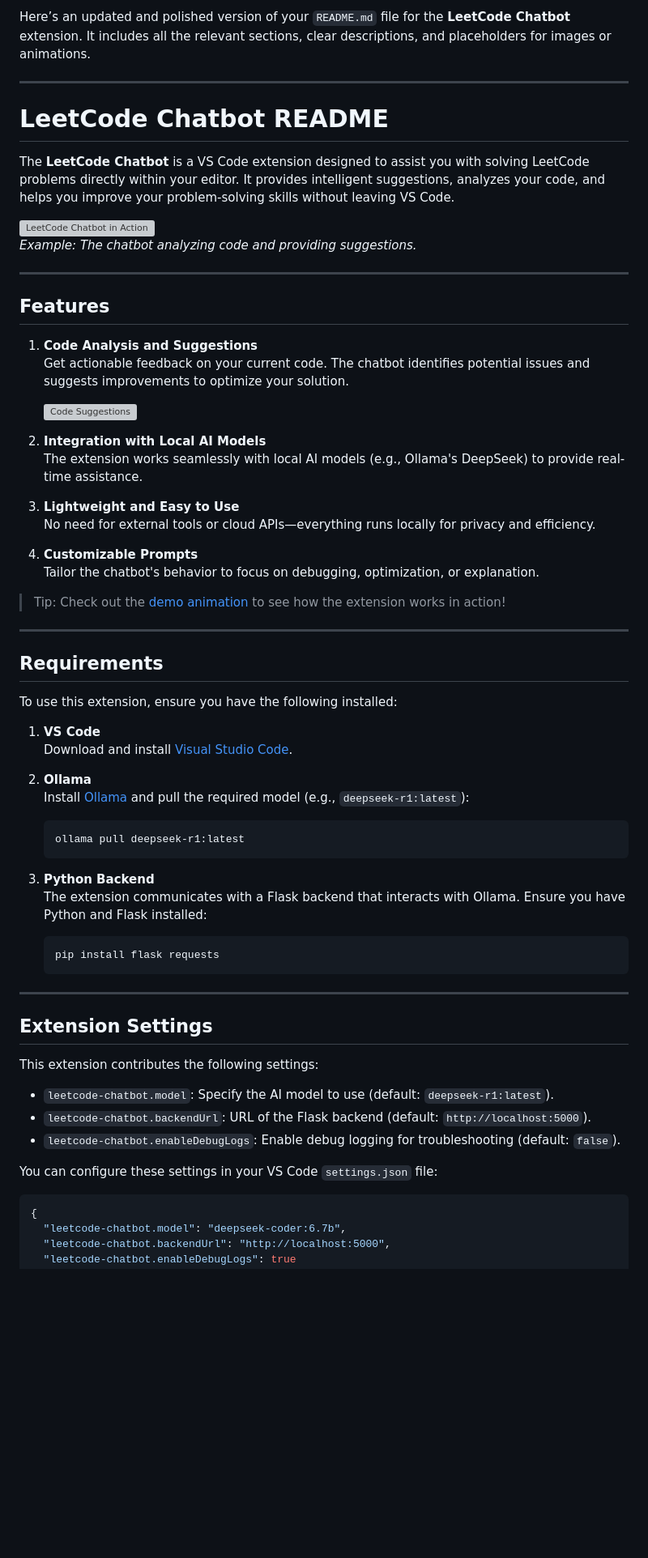
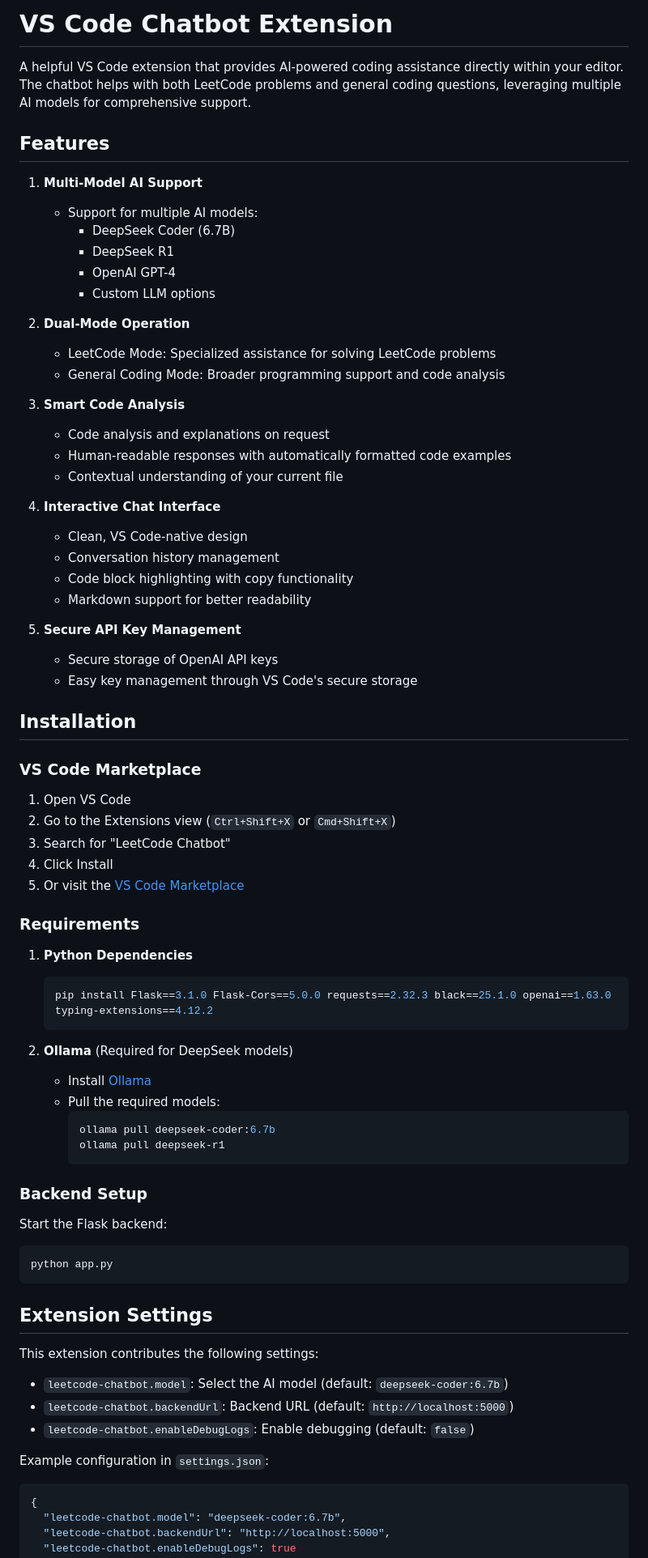
Before and after one commit to perrylin32/vscode-chatbot-extension, a Markdown page: README.md, the part around one of its changes. Shown at 81% size. Rendered like a GitHub page; blank space fills up the shorter version; grey boxes are pictures that could not be loaded.

Commit message:
Updated README to better reflect the changes and features of the extension

````diff
--- a/README.md
+++ b/README.md
@@ -1,66 +1,75 @@
-Here’s an updated and polished version of your `README.md` file for the **LeetCode Chatbot** extension. It includes all the relevant sections, clear descriptions, and placeholders for images or animations.
+# VS Code Chatbot Extension
 
----
-
-# LeetCode Chatbot README
-
-The **LeetCode Chatbot** is a VS Code extension designed to assist you with solving LeetCode problems directly within your editor. It provides intelligent suggestions, analyzes your code, and helps you improve your problem-solving skills without leaving VS Code.
-
-![LeetCode Chatbot in Action](images/extension-demo.gif)
-*Example: The chatbot analyzing code and providing suggestions.*
-
----
+A helpful VS Code extension that provides AI-powered coding assistance directly within your editor. The chatbot helps with both LeetCode problems and general coding questions, leveraging multiple AI models for comprehensive support.
 
 ## Features
 
-1. **Code Analysis and Suggestions**
-   Get actionable feedback on your current code. The chatbot identifies potential issues and suggests improvements to optimize your solution.
+1. **Multi-Model AI Support**
+   - Support for multiple AI models:
+     - DeepSeek Coder (6.7B)
+     - DeepSeek R1
+     - OpenAI GPT-4
+     - Custom LLM options
 
-   ![Code Suggestions](images/code-suggestions.png)
+2. **Dual-Mode Operation**
+   - LeetCode Mode: Specialized assistance for solving LeetCode problems
+   - General Coding Mode: Broader programming support and code analysis
 
-2. **Integration with Local AI Models**
-   The extension works seamlessly with local AI models (e.g., Ollama's DeepSeek) to provide real-time assistance.
+3. **Smart Code Analysis**
+   - Code analysis and explanations on request
+   - Human-readable responses with automatically formatted code examples
+   - Contextual understanding of your current file
 
-3. **Lightweight and Easy to Use**
-   No need for external tools or cloud APIs—everything runs locally for privacy and efficiency.
+4. **Interactive Chat Interface**
+   - Clean, VS Code-native design
+   - Conversation history management
+   - Code block highlighting with copy functionality
+   - Markdown support for better readability
 
-4. **Customizable Prompts**
-   Tailor the chatbot's behavior to focus on debugging, optimization, or explanation.
+5. **Secure API Key Management**
+   - Secure storage of OpenAI API keys
+   - Easy key management through VS Code's secure storage
 
-> Tip: Check out the [demo animation](images/extension-demo.gif) to see how the extension works in action!
+## Installation
 
----
+### VS Code Marketplace
+1. Open VS Code
+2. Go to the Extensions view (`Ctrl+Shift+X` or `Cmd+Shift+X`)
+3. Search for "LeetCode Chatbot"
+4. Click Install
+5. Or visit the [VS Code Marketplace](https://marketplace.visualstudio.com/items?itemName=kebinLin.leetcode-chatbot)
 
-## Requirements
+### Requirements
 
-To use this extension, ensure you have the following installed:
-
-1. **VS Code**
-   Download and install [Visual Studio Code](https://code.visualstudio.com/).
-
-2. **Ollama**
-   Install [Ollama](https://ollama.ai/) and pull the required model (e.g., `deepseek-r1:latest`):
+1. **Python Dependencies**
    ```bash
-   ollama pull deepseek-r1:latest
+   pip install Flask==3.1.0 Flask-Cors==5.0.0 requests==2.32.3 black==25.1.0 openai==1.63.0 typing-extensions==4.12.2
    ```
 
-3. **Python Backend**
-   The extension communicates with a Flask backend that interacts with Ollama. Ensure you have Python and Flask installed:
-   ```bash
-   pip install flask requests
-   ```
+2. **Ollama** (Required for DeepSeek models)
+   - Install [Ollama](https://ollama.ai/)
+   - Pull the required models:
+     ```bash
+     ollama pull deepseek-coder:6.7b
+     ollama pull deepseek-r1
+     ```
 
----
+### Backend Setup
+
+Start the Flask backend:
+```bash
+python app.py
+```
 
 ## Extension Settings
 
 This extension contributes the following settings:
 
-- `leetcode-chatbot.model`: Specify the AI model to use (default: `deepseek-r1:latest`).
-- `leetcode-chatbot.backendUrl`: URL of the Flask backend (default: `http://localhost:5000`).
-- `leetcode-chatbot.enableDebugLogs`: Enable debug logging for troubleshooting (default: `false`).
+- `leetcode-chatbot.model`: Select the AI model (default: `deepseek-coder:6.7b`)
+- `leetcode-chatbot.backendUrl`: Backend URL (default: `http://localhost:5000`)
+- `leetcode-chatbot.enableDebugLogs`: Enable debugging (default: `false`)
 
-You can configure these settings in your VS Code `settings.json` file:
+Example configuration in `settings.json`:
 ```json
 {
   "leetcode-chatbot.model": "deepseek-coder:6.7b",
````
Also changed, not shown: other parts of README.md (+57 -50 lines).
